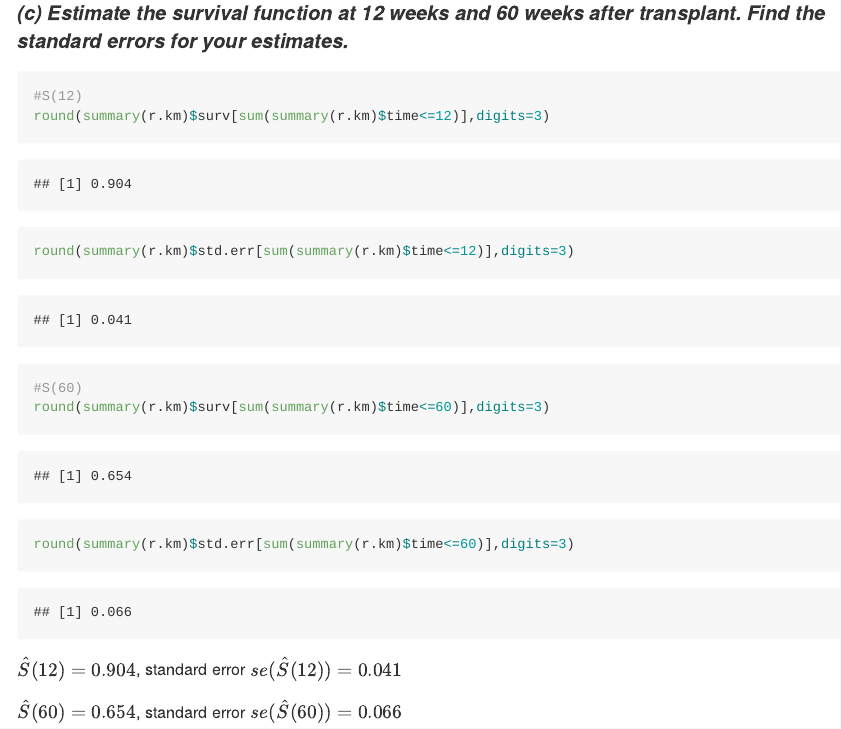
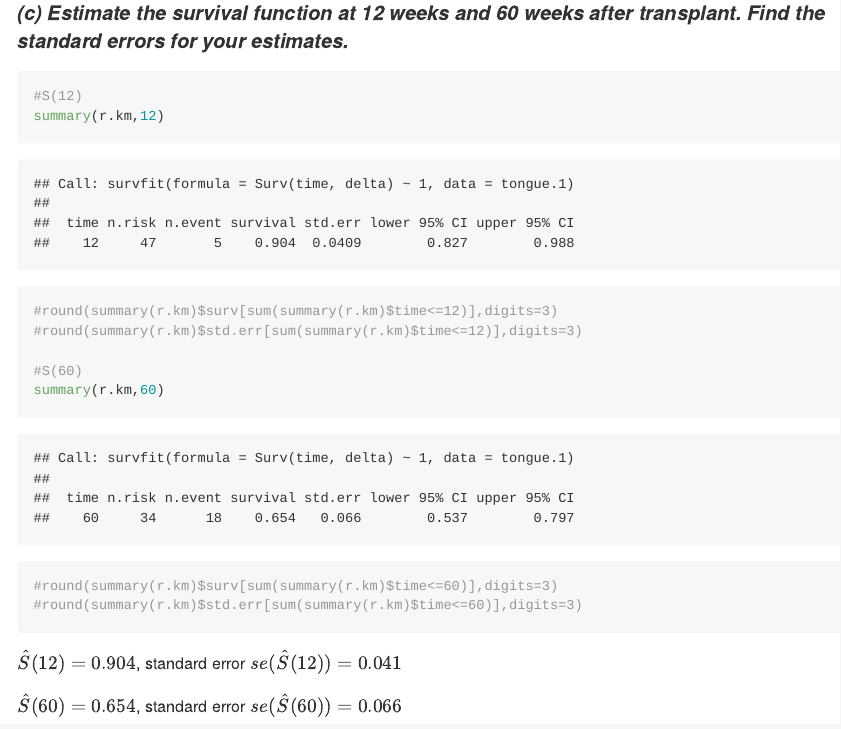
Before and after one commit to lihsinchien/cycu-survival-analysis, an R Markdown document (03-05HW2.Rmd): the page in a window 1100 px wide, from 3140 px down. Rendered offline with R 4.5, knitr and Pandoc, with nearby package versions.

Commit message:
03-05 hw

````diff
--- a/03-05HW2.Rmd
+++ b/03-05HW2.Rmd
@@ -60,12 +60,14 @@ plot(r.km, xlab = "Time to death(in weeks)",ylab = "Survival fuction")
 
 ```{r}
 #S(12)
-round(summary(r.km)$surv[sum(summary(r.km)$time<=12)],digits=3)
-round(summary(r.km)$std.err[sum(summary(r.km)$time<=12)],digits=3)
+summary(r.km,12)
+#round(summary(r.km)$surv[sum(summary(r.km)$time<=12)],digits=3)
+#round(summary(r.km)$std.err[sum(summary(r.km)$time<=12)],digits=3)
 
 #S(60)
-round(summary(r.km)$surv[sum(summary(r.km)$time<=60)],digits=3)
-round(summary(r.km)$std.err[sum(summary(r.km)$time<=60)],digits=3)
+summary(r.km,60)
+#round(summary(r.km)$surv[sum(summary(r.km)$time<=60)],digits=3)
+#round(summary(r.km)$std.err[sum(summary(r.km)$time<=60)],digits=3)
 
 ```
 $\hat{S}(12) = 0.904$, standard error $se(\hat{S}(12)) = 0.041$
````
Also changed, not shown: 03-05HW2.md.
